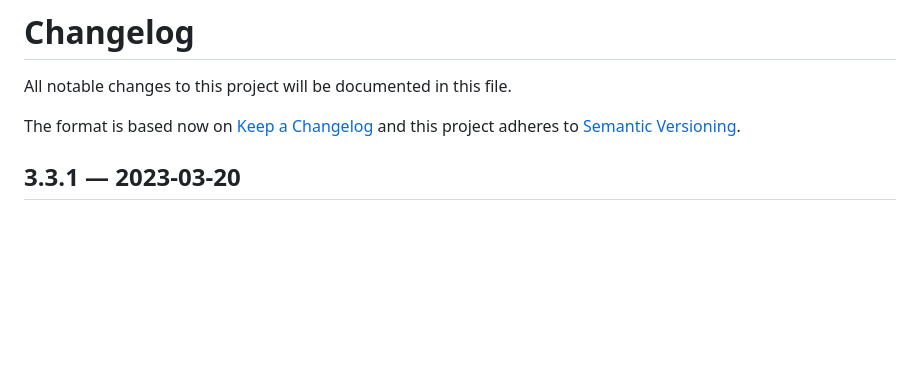
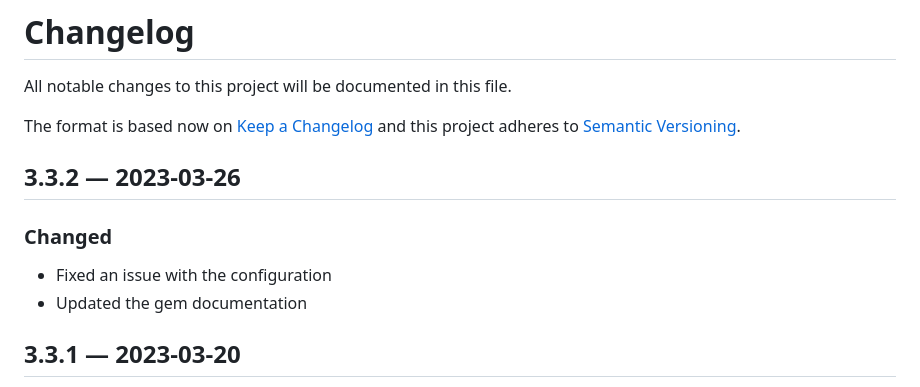
Before and after one commit to uploadcare/uploadcare-rails, a Markdown page: CHANGELOG.md, the part around the change. Rendered like a GitHub page; blank space fills up the shorter version.

Commit message:
Update the Changelog

```diff
--- a/CHANGELOG.md
+++ b/CHANGELOG.md
@@ -3,6 +3,13 @@ All notable changes to this project will be documented in this file.
 
 The format is based now on [Keep a Changelog](http://keepachangelog.com/en/1.0.0/)
 and this project adheres to [Semantic Versioning](http://semver.org/spec/v2.0.0.html).
+
+## 3.3.2 — 2023-03-26
+
+### Changed
+
+* Fixed an issue with the configuration
+* Updated the gem documentation
 
 ## 3.3.1 — 2023-03-20
 
```
